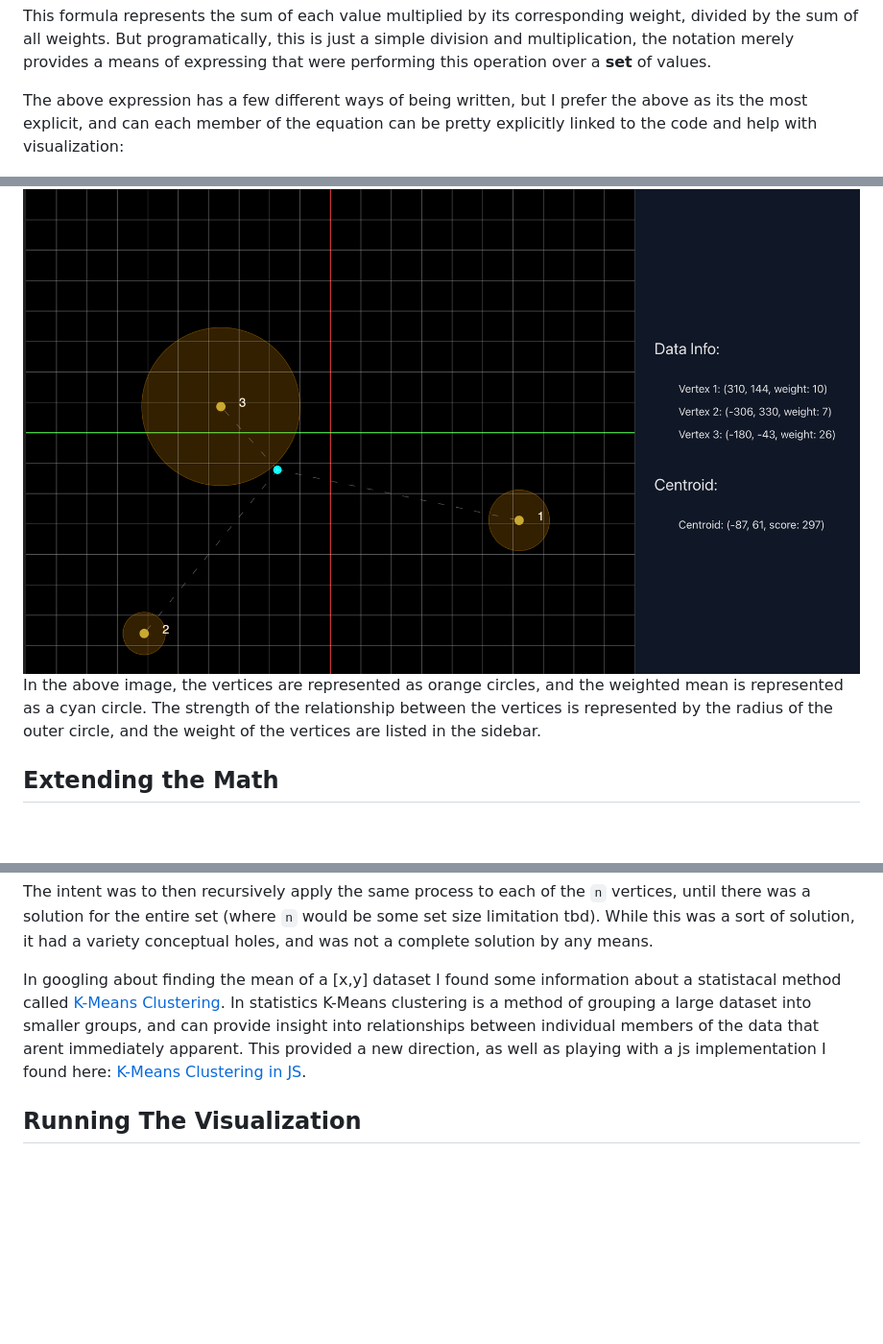
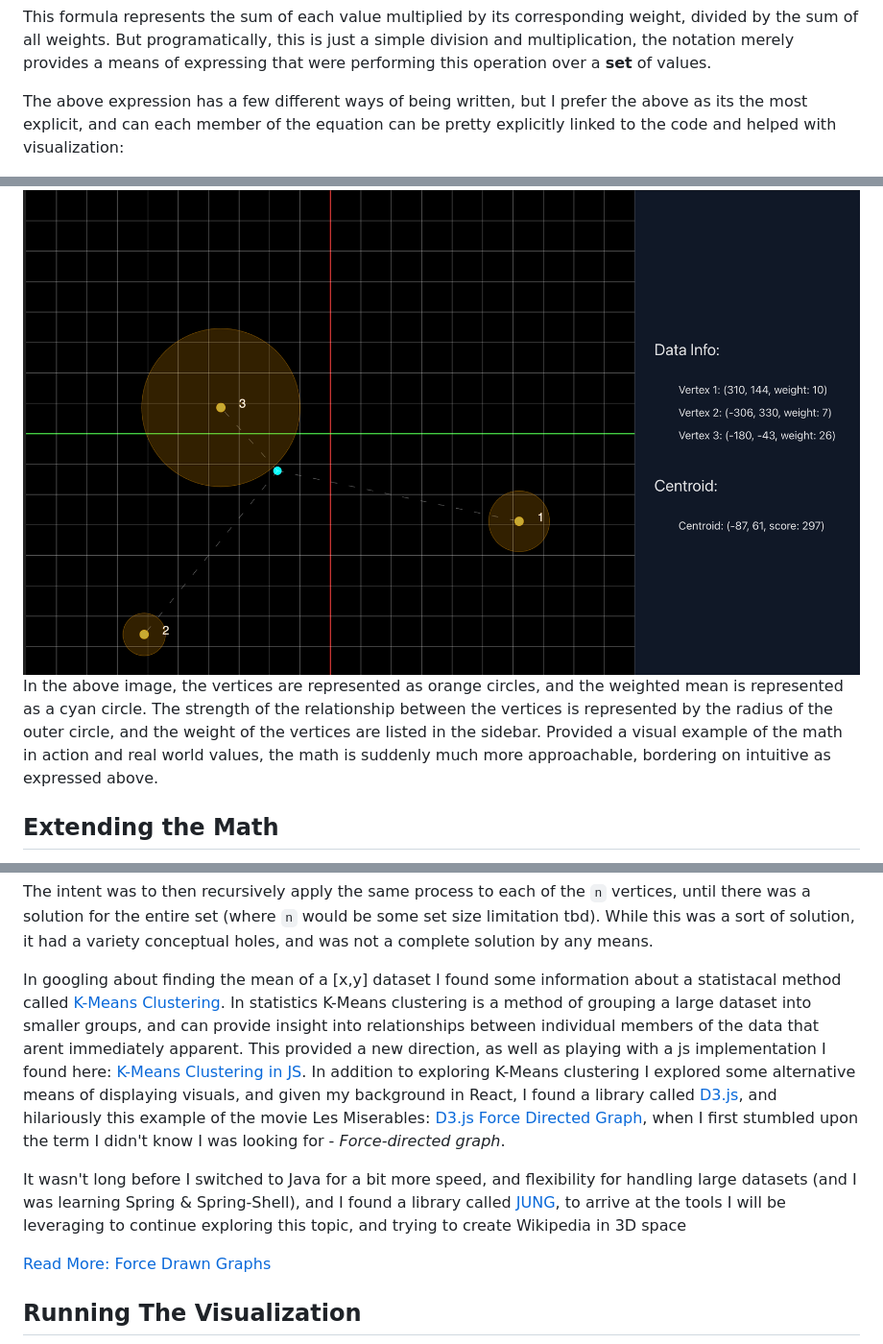
Before and after one commit to horaciovelvetine/finding-centroids, a Markdown page: README.md, 3 parts joined by grey strips. Shown at 96% size. GitHub-like rendering; blank space fills up the shorter version.

Commit message:
clarify linking of visuals and variables, finishes extending the math to Force Drawn Graphs

````diff
--- a/README.md
+++ b/README.md
@@ -74,11 +74,11 @@ Where:
 
 This formula represents the sum of each value multiplied by its corresponding weight, divided by the sum of all weights. But programatically, this is just a simple division and multiplication, the notation merely provides a means of expressing that were performing this operation over a **set** of values.
 
-The above expression has a few different ways of being written, but I prefer the above as its the most explicit, and can each member of the equation can be pretty explicitly linked to the code and help with visualization:
+The above expression has a few different ways of being written, but I prefer the above as its the most explicit, and can each member of the equation can be pretty explicitly linked to the code and helped with visualization:
 
 <img src="public/wmeans_3_vertices_2d_with_strength_radius.png">
 
-In the above image, the vertices are represented as orange circles, and the weighted mean is represented as a cyan circle. The strength of the relationship between the vertices is represented by the radius of the outer circle, and the weight of the vertices are listed in the sidebar.
+In the above image, the vertices are represented as orange circles, and the weighted mean is represented as a cyan circle. The strength of the relationship between the vertices is represented by the radius of the outer circle, and the weight of the vertices are listed in the sidebar. Provided a visual example of the math in action and real world values, the math is suddenly much more approachable, bordering on intuitive as expressed above.
 
 ## Extending the Math
 
@@ -102,7 +102,11 @@ Given the ability to calculate a weighted means, the next step was integrating i
 ```
 The intent was to then recursively apply the same process to each of the `n` vertices, until there was a solution for the entire set (where `n` would be some set size limitation tbd). While this was a sort of solution, it had a variety conceptual holes, and was not a complete solution by any means.
 
-In googling about finding the mean of a [x,y] dataset I found some information about a statistacal method called [K-Means Clustering](https://en.wikipedia.org/wiki/K-means_clustering). In statistics K-Means clustering is a method of grouping a large dataset into smaller groups, and can provide insight into relationships between individual members of the data that arent immediately apparent. This provided a new direction, as well as playing with a js implementation I found here: [K-Means Clustering in JS](https://github.com/stevemacn/kmeans).
+In googling about finding the mean of a [x,y] dataset I found some information about a statistacal method called [K-Means Clustering](https://en.wikipedia.org/wiki/K-means_clustering). In statistics K-Means clustering is a method of grouping a large dataset into smaller groups, and can provide insight into relationships between individual members of the data that arent immediately apparent. This provided a new direction, as well as playing with a js implementation I found here: [K-Means Clustering in JS](https://github.com/stevemacn/kmeans). In addition to exploring K-Means clustering I explored some alternative means of displaying visuals, and given my background in React, I found a library called [D3.js](https://d3js.org/), and hilariously this example of the movie Les Miserables: [D3.js Force Directed Graph](https://observablehq.com/@d3/force-directed-graph), when I first stumbled upon the term I didn't know I was looking for - *Force-directed graph*.
+
+It wasn't long before I switched to Java for a bit more speed, and flexibility for handling large datasets (and I was learning Spring & Spring-Shell), and I found a library called [JUNG](https://jung.sourceforge.io/), to arrive at the tools I will be leveraging to continue exploring this topic, and trying to create Wikipedia in 3D space
+
+[Read More: Force Drawn Graphs](https://github.com/horaciovelvetine/ForceDrawnGraphs)
 
 ## Running The Visualization
 <img src="./public/wmean_3_vertices_2d_visual.png">
````
